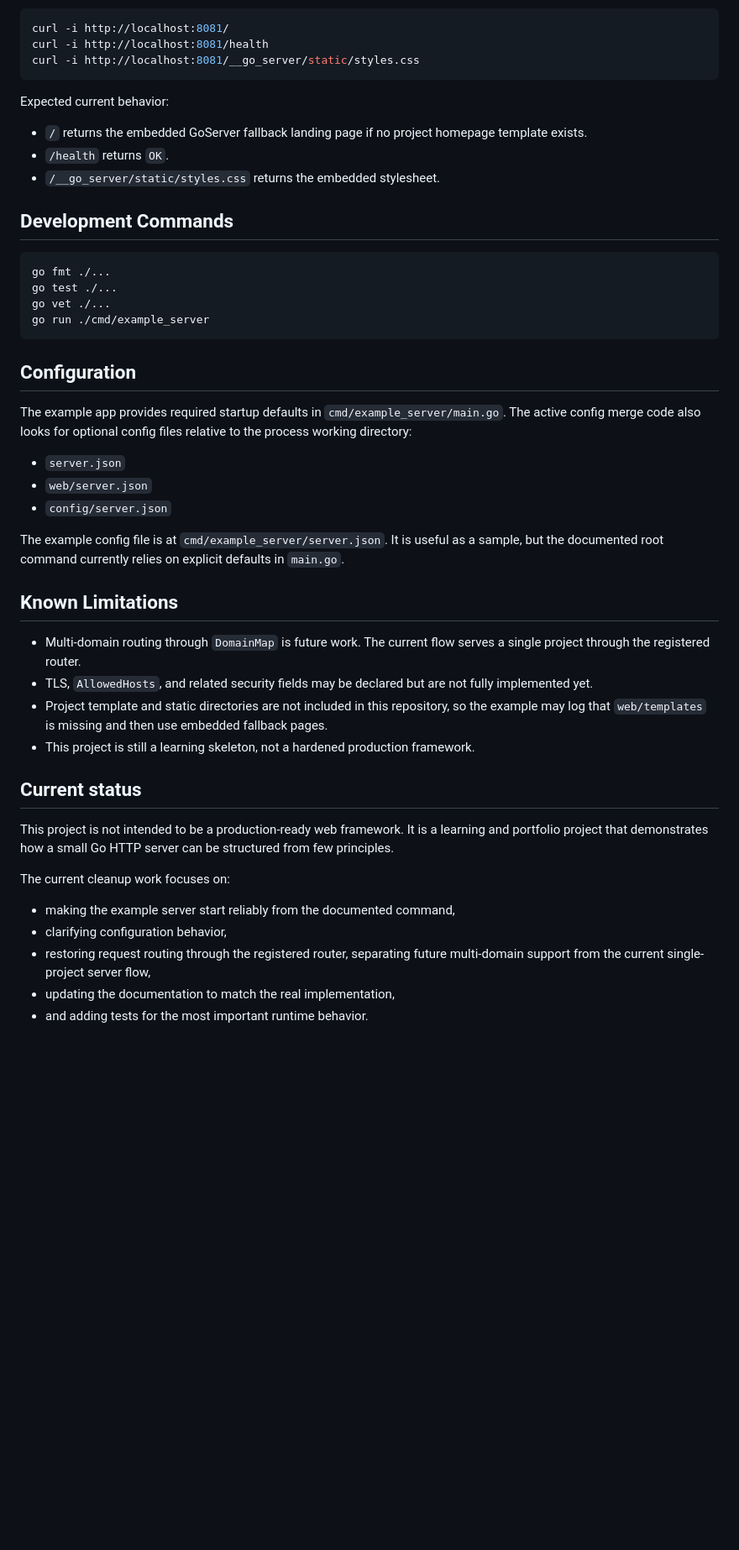
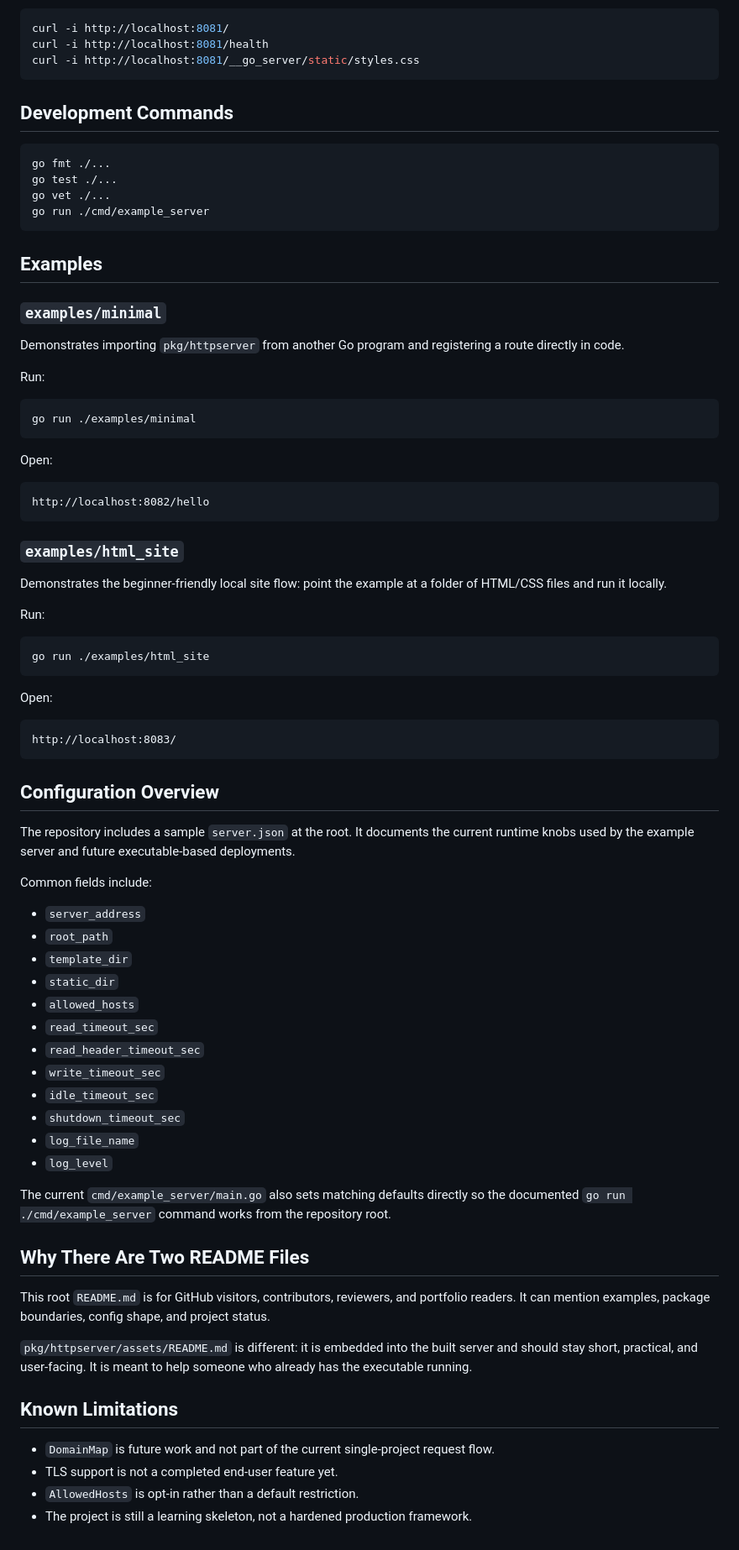
Before and after one commit to juhanikol/go_server, a Markdown page: README.md, the part around one of its changes. Shown at 84% size. Rendered like a GitHub page; blank space fills up the shorter version.

````diff
--- a/README.md
+++ b/README.md
@@ -87,12 +111,6 @@ curl -i http://localhost:8081/
 curl -i http://localhost:8081/health
 curl -i http://localhost:8081/__go_server/static/styles.css
 ```
-
-Expected current behavior:
-
-- `/` returns the embedded GoServer fallback landing page if no project homepage template exists.
-- `/health` returns `OK`.
-- `/__go_server/static/styles.css` returns the embedded stylesheet.
 
 ## Development Commands
 
@@ -103,32 +121,70 @@ go vet ./...
 go run ./cmd/example_server
 ```
 
-## Configuration
+## Examples
 
-The example app provides required startup defaults in `cmd/example_server/main.go`. The active config merge code also looks for optional config files relative to the process working directory:
+### `examples/minimal`
 
-- `server.json`
-- `web/server.json`
-- `config/server.json`
+Demonstrates importing `pkg/httpserver` from another Go program and registering a route directly in code.
 
-The example config file is at `cmd/example_server/server.json`. It is useful as a sample, but the documented root command currently relies on explicit defaults in `main.go`.
+Run:
+
+```bash
+go run ./examples/minimal
+```
+
+Open:
+
+```text
+http://localhost:8082/hello
+```
+
+### `examples/html_site`
+
+Demonstrates the beginner-friendly local site flow: point the example at a folder of HTML/CSS files and run it locally.
+
+Run:
+
+```bash
+go run ./examples/html_site
+```
+
+Open:
+
+```text
+http://localhost:8083/
+```
+
+## Configuration Overview
+
+The repository includes a sample `server.json` at the root. It documents the current runtime knobs used by the example server and future executable-based deployments.
+
+Common fields include:
+
+- `server_address`
+- `root_path`
+- `template_dir`
+- `static_dir`
+- `allowed_hosts`
+- `read_timeout_sec`
+- `read_header_timeout_sec`
+- `write_timeout_sec`
+- `idle_timeout_sec`
+- `shutdown_timeout_sec`
+- `log_file_name`
+- `log_level`
+
+The current `cmd/example_server/main.go` also sets matching defaults directly so the documented `go run ./cmd/example_server` command works from the repository root.
+
+## Why There Are Two README Files
+
+This root `README.md` is for GitHub visitors, contributors, reviewers, and portfolio readers. It can mention examples, package boundaries, config shape, and project status.
+
+`pkg/httpserver/assets/README.md` is different: it is embedded into the built server and should stay short, practical, and user-facing. It is meant to help someone who already has the executable running.
 
 ## Known Limitations
 
-- Multi-domain routing through `DomainMap` is future work. The current flow serves a single project through the registered router.
-- TLS, `AllowedHosts`, and related security fields may be declared but are not fully implemented yet.
-- Project template and static directories are not included in this repository, so the example may log that `web/templates` is missing and then use embedded fallback pages.
-- This project is still a learning skeleton, not a hardened production framework.
-
-## Current status
-
-This project is not intended to be a production-ready web framework. It is a learning and portfolio project that demonstrates how a small Go HTTP server can be structured from few principles.
-
-The current cleanup work focuses on:
-
-- making the example server start reliably from the documented command,
-- clarifying configuration behavior,
-- restoring request routing through the registered router,
-separating future multi-domain support from the current single-project server flow,
-- updating the documentation to match the real implementation,
-- and adding tests for the most important runtime behavior.
+- `DomainMap` is future work and not part of the current single-project request flow.
+- TLS support is not a completed end-user feature yet.
+- `AllowedHosts` is opt-in rather than a default restriction.
+- The project is still a learning skeleton, not a hardened production framework.
````
Also changed, not shown: other parts of README.md (+67 -43 lines), 1 other file.
